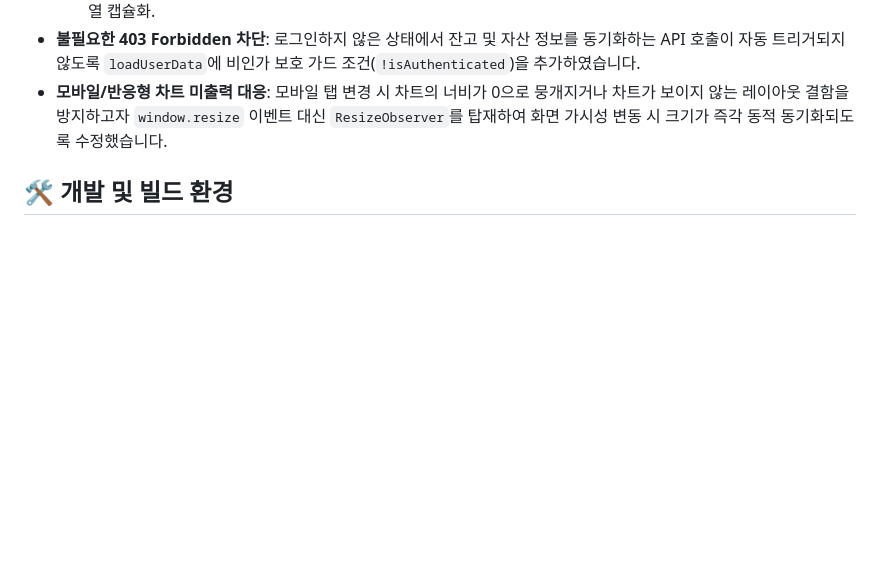
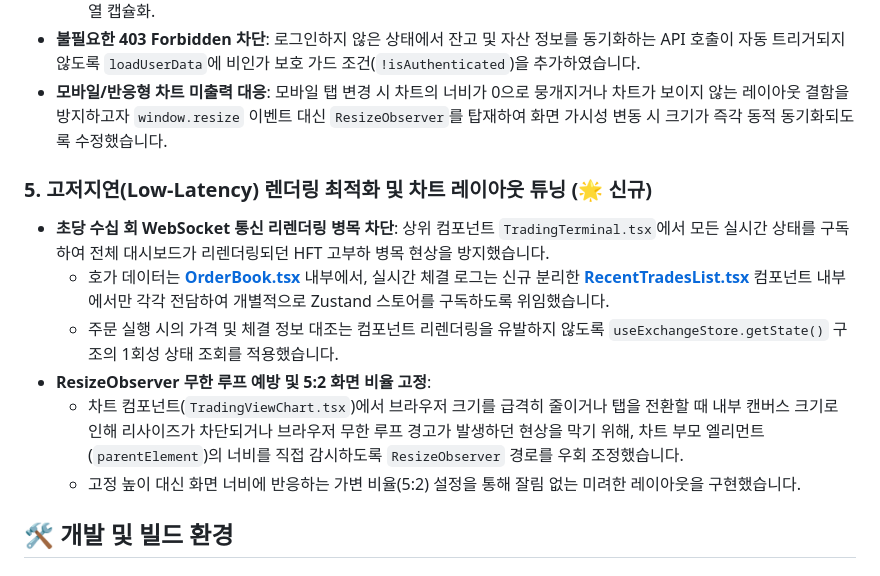
Before and after one commit to kangilc/exchange_be, a Markdown page: frontend-user/README.md, the part around the change. Drawn GitHub-style; blank space fills up the shorter version.

Commit message:
docs: update frontend-user README to reflect rendering optimizations and resize fixes

```diff
--- a/frontend-user/README.md
+++ b/frontend-user/README.md
@@ -28,6 +28,15 @@ JavaF 고성능 매칭 엔진과 실시간 게이트웨이에 연동하여 거
 - **불필요한 403 Forbidden 차단**: 로그인하지 않은 상태에서 잔고 및 자산 정보를 동기화하는 API 호출이 자동 트리거되지 않도록 `loadUserData`에 비인가 보호 가드 조건(`!isAuthenticated`)을 추가하였습니다.
 - **모바일/반응형 차트 미출력 대응**: 모바일 탭 변경 시 차트의 너비가 0으로 뭉개지거나 차트가 보이지 않는 레이아웃 결함을 방지하고자 `window.resize` 이벤트 대신 `ResizeObserver`를 탑재하여 화면 가시성 변동 시 크기가 즉각 동적 동기화되도록 수정했습니다.
 
+### 5. 고저지연(Low-Latency) 렌더링 최적화 및 차트 레이아웃 튜닝 (🌟 신규)
+- **초당 수십 회 WebSocket 통신 리렌더링 병목 차단**: 상위 컴포넌트 `TradingTerminal.tsx`에서 모든 실시간 상태를 구독하여 전체 대시보드가 리렌더링되던 HFT 고부하 병목 현상을 방지했습니다.
+  - 호가 데이터는 **[OrderBook.tsx](src/components/OrderBook.tsx)** 내부에서, 실시간 체결 로그는 신규 분리한 **[RecentTradesList.tsx](src/components/RecentTradesList.tsx)** 컴포넌트 내부에서만 각각 전담하여 개별적으로 Zustand 스토어를 구독하도록 위임했습니다.
+  - 주문 실행 시의 가격 및 체결 정보 대조는 컴포넌트 리렌더링을 유발하지 않도록 `useExchangeStore.getState()` 구조의 1회성 상태 조회를 적용했습니다.
+- **ResizeObserver 무한 루프 예방 및 5:2 화면 비율 고정**:
+  - 차트 컴포넌트(`TradingViewChart.tsx`)에서 브라우저 크기를 급격히 줄이거나 탭을 전환할 때 내부 캔버스 크기로 인해 리사이즈가 차단되거나 브라우저 무한 루프 경고가 발생하던 현상을 막기 위해, 차트 부모 엘리먼트(`parentElement`)의 너비를 직접 감시하도록 `ResizeObserver` 경로를 우회 조정했습니다.
+  - 고정 높이 대신 화면 너비에 반응하는 가변 비율(5:2) 설정을 통해 잘림 없는 미려한 레이아웃을 구현했습니다.
+
+
 ## 🛠️ 개발 및 빌드 환경
 
 ### 실행 및 빌드 명령어
```
